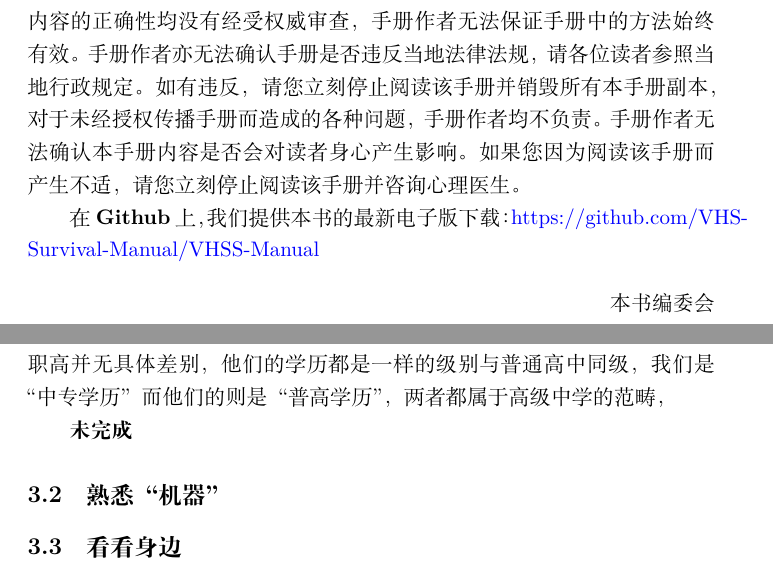
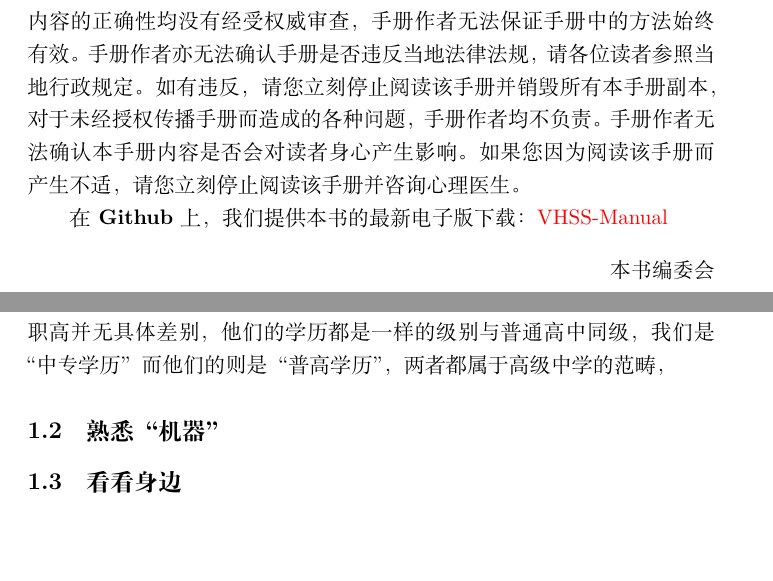
Before and after one commit to VHS-Survival-Manual/VHSS-Manual, a LaTeX document (src/main.tex, which reads src/section-1.tex): two parts of pages 2 and 5 of 5, joined at a grey line, cut so that both start at the same text, the shorter picture padded with empty space. Compiled offline with XeLaTeX.

Commit message:
修改tex文件

```diff
--- a/src/main.tex
+++ b/src/main.tex
@@ -38,7 +38,8 @@
 手册作者无法确认本手册内容是否会对读者身心产生影响。如果您因为阅读
 该手册而产生不适，请您立刻停止阅读该手册并咨询心理医生。
 
-在\textbf{Github}上，我们提供本书的最新电子版下载：\href{VHSS-Manual}{https://github.com/VHS-Survival-Manual/VHSS-Manual}
+在\textbf{Github}上，我们提供本书的最新电子版下载：
+\href{https://github.com/VHS-Survival-Manual/VHSS-Manual}{VHSS-Manual}
 
 \begin{flushright}
 本书编委会
--- a/src/section-1.tex
+++ b/src/section-1.tex
@@ -18,10 +18,6 @@
 括往届毕业生，这个就先另当别论。首先中专与职高并无具体差别，他们的学历都是一样的级别与
 普通高中同级，我们是“中专学历”而他们的则是“普高学历”，两者都属于高级中学的范畴，
 
-\textbf{未完成}
-
-
-
 \subsection{熟悉“机器”}
 
 \subsection{看看身边}
```
Also changed, not shown: src/main.tex (11 more changed lines).
